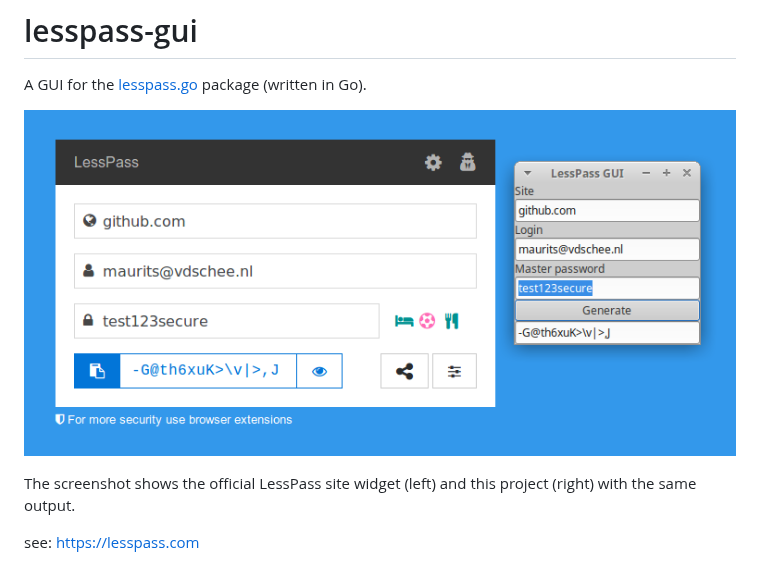
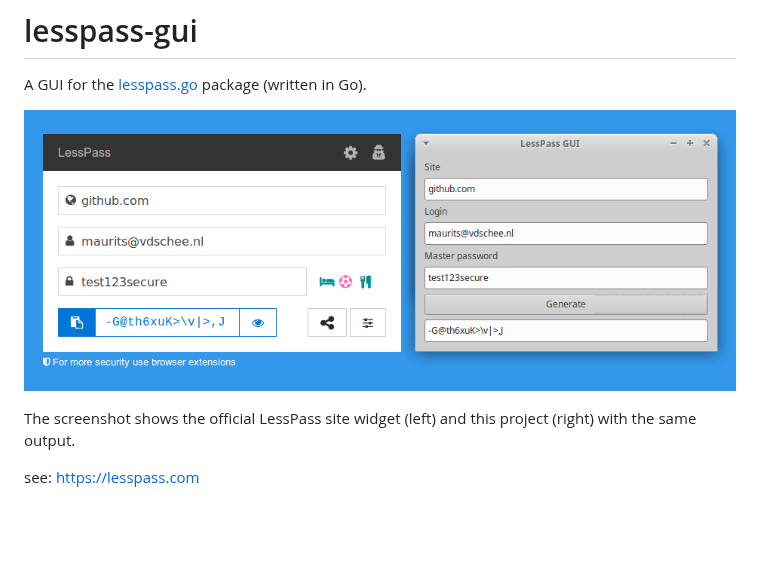
Before and after one commit to mevdschee/lesspass-gui, a Markdown page: README.md, the part around the change. GitHub-like rendering; pictures changed too: lesspass-gui.png (deleted), screenshot.png (added); blank space fills up the shorter version.

```diff
--- a/README.md
+++ b/README.md
@@ -2,7 +2,7 @@
 
 A GUI for the [lesspass.go](https://github.com/mevdschee/lesspass.go/) package (written in Go).
 
-![lesspass-gui screenshot](https://github.com/mevdschee/lesspass-gui/raw/master/lesspass-gui.png)
+![lesspass-gui screenshot](screenshot.png)
 
 The screenshot shows the official LessPass site widget (left) and this project (right) with the same output.
 
```
Also changed, not shown: 4 other files.
